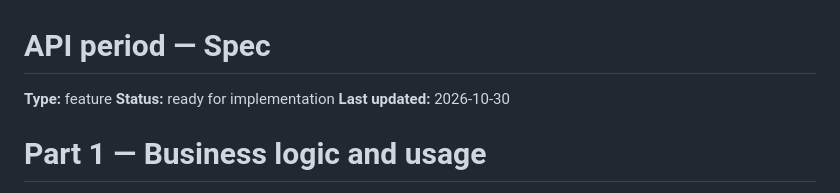
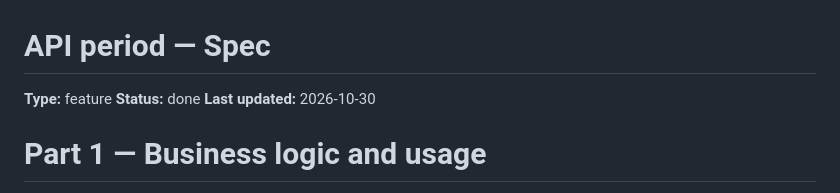
Before and after one commit to Edgars-Skrabins/construction-work-manager, a Markdown page: specs/shared/api-period.spec.md, the part around one of its changes. GitHub-like rendering.

```diff
--- a/specs/shared/api-period.spec.md
+++ b/specs/shared/api-period.spec.md
@@ -1,7 +1,7 @@
 # API period — Spec
 
 **Type:** feature
-**Status:** ready for implementation
+**Status:** done
 **Last updated:** 2026-10-30
 
 # Part 1 — Business logic and usage
```
Also changed, not shown: other parts of specs/shared/api-period.spec.md (+8 -8 lines), CLAUDE.md (+2 -2 lines), README.md (+1 -1 lines).
